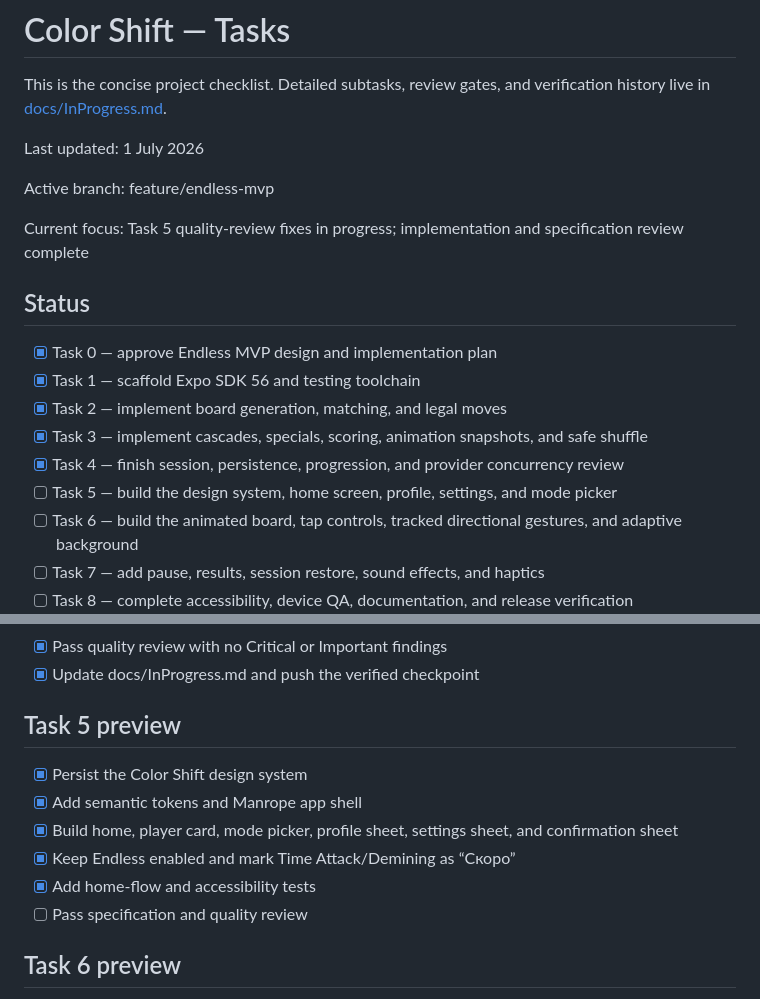
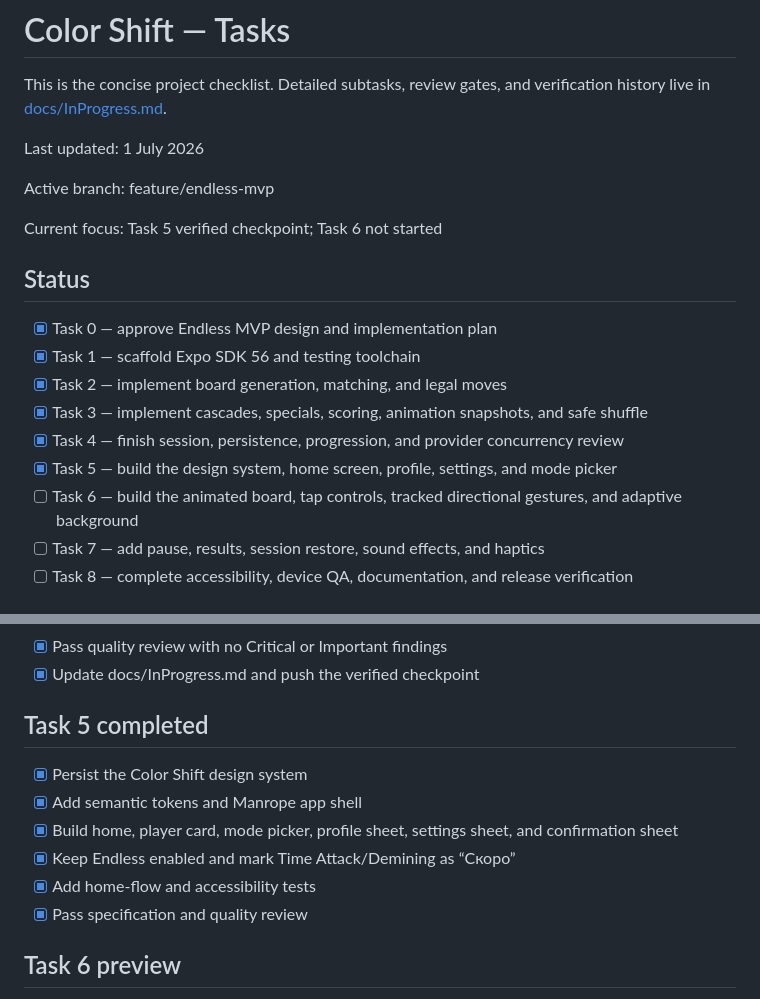
Before and after one commit to nukiexd/ColorShift, a Markdown page: TASKS.md, 2 parts joined by grey strips. GitHub-like rendering.

Commit message:
docs: complete Task 5 checkpoint

```diff
--- a/TASKS.md
+++ b/TASKS.md
@@ -6,7 +6,7 @@ Last updated: 1 July 2026
 
 Active branch: feature/endless-mvp
 
-Current focus: Task 5 quality-review fixes in progress; implementation and specification review complete
+Current focus: Task 5 verified checkpoint; Task 6 not started
 
 ## Status
 
@@ -15,7 +15,7 @@ Current focus: Task 5 quality-review fixes in progress; implementation and speci
 - [x] Task 2 — implement board generation, matching, and legal moves
 - [x] Task 3 — implement cascades, specials, scoring, animation snapshots, and safe shuffle
 - [x] Task 4 — finish session, persistence, progression, and provider concurrency review
-- [ ] Task 5 — build the design system, home screen, profile, settings, and mode picker
+- [x] Task 5 — build the design system, home screen, profile, settings, and mode picker
 - [ ] Task 6 — build the animated board, tap controls, tracked directional gestures, and adaptive background
 - [ ] Task 7 — add pause, results, session restore, sound effects, and haptics
 - [ ] Task 8 — complete accessibility, device QA, documentation, and release verification
@@ -36,14 +36,14 @@ Current focus: Task 5 quality-review fixes in progress; implementation and speci
 - [x] Pass quality review with no Critical or Important findings
 - [x] Update docs/InProgress.md and push the verified checkpoint
 
-## Task 5 preview
+## Task 5 completed
 
 - [x] Persist the Color Shift design system
 - [x] Add semantic tokens and Manrope app shell
 - [x] Build home, player card, mode picker, profile sheet, settings sheet, and confirmation sheet
 - [x] Keep Endless enabled and mark Time Attack/Demining as “Скоро”
 - [x] Add home-flow and accessibility tests
-- [ ] Pass specification and quality review
+- [x] Pass specification and quality review
 
 ## Task 6 preview
 
```
Also changed, not shown: docs/InProgress.md (+5 -4 lines).
